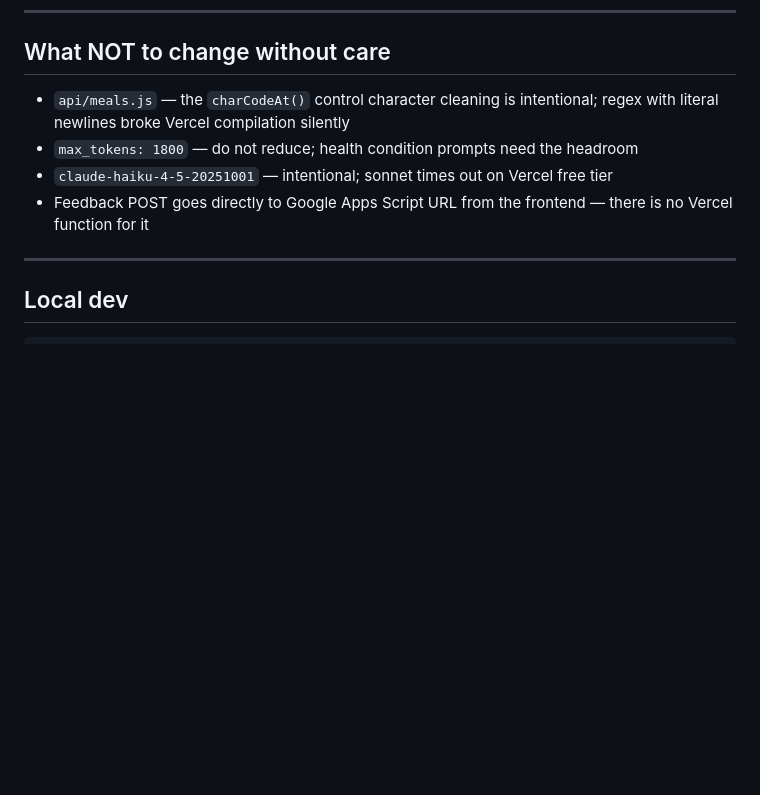
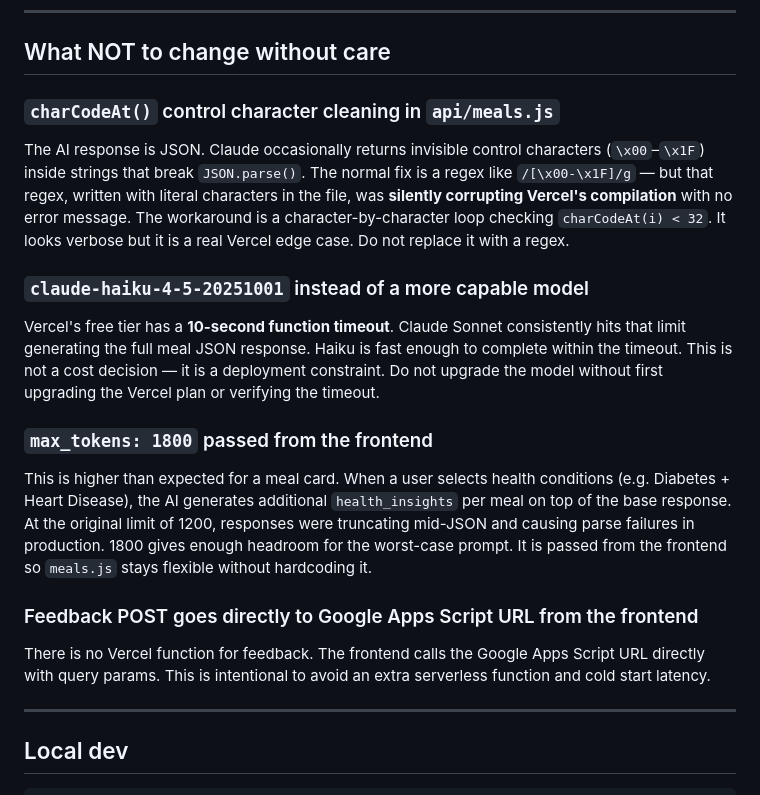
Before and after one commit to ThinkService-lab/plenty-app, a Markdown page: CLAUDE.md, the part around the change. Drawn GitHub-style; blank space fills up the shorter version.

Commit message:
docs: expand CLAUDE.md with full reasoning behind intentional architecture decisions
Co-Authored-By: Claude Sonnet 4.6 <noreply@anthropic.com>

```diff
--- a/CLAUDE.md
+++ b/CLAUDE.md
@@ -71,10 +71,17 @@ Meal card header text is always white (`#fff`) — do not change this.
 
 ## What NOT to change without care
 
-- `api/meals.js` — the `charCodeAt()` control character cleaning is intentional; regex with literal newlines broke Vercel compilation silently
-- `max_tokens: 1800` — do not reduce; health condition prompts need the headroom
-- `claude-haiku-4-5-20251001` — intentional; sonnet times out on Vercel free tier
-- Feedback POST goes directly to Google Apps Script URL from the frontend — there is no Vercel function for it
+### `charCodeAt()` control character cleaning in `api/meals.js`
+The AI response is JSON. Claude occasionally returns invisible control characters (`\x00`–`\x1F`) inside strings that break `JSON.parse()`. The normal fix is a regex like `/[\x00-\x1F]/g` — but that regex, written with literal characters in the file, was **silently corrupting Vercel's compilation** with no error message. The workaround is a character-by-character loop checking `charCodeAt(i) < 32`. It looks verbose but it is a real Vercel edge case. Do not replace it with a regex.
+
+### `claude-haiku-4-5-20251001` instead of a more capable model
+Vercel's free tier has a **10-second function timeout**. Claude Sonnet consistently hits that limit generating the full meal JSON response. Haiku is fast enough to complete within the timeout. This is not a cost decision — it is a deployment constraint. Do not upgrade the model without first upgrading the Vercel plan or verifying the timeout.
+
+### `max_tokens: 1800` passed from the frontend
+This is higher than expected for a meal card. When a user selects health conditions (e.g. Diabetes + Heart Disease), the AI generates additional `health_insights` per meal on top of the base response. At the original limit of 1200, responses were truncating mid-JSON and causing parse failures in production. 1800 gives enough headroom for the worst-case prompt. It is passed from the frontend so `meals.js` stays flexible without hardcoding it.
+
+### Feedback POST goes directly to Google Apps Script URL from the frontend
+There is no Vercel function for feedback. The frontend calls the Google Apps Script URL directly with query params. This is intentional to avoid an extra serverless function and cold start latency.
 
 ---
 
```
